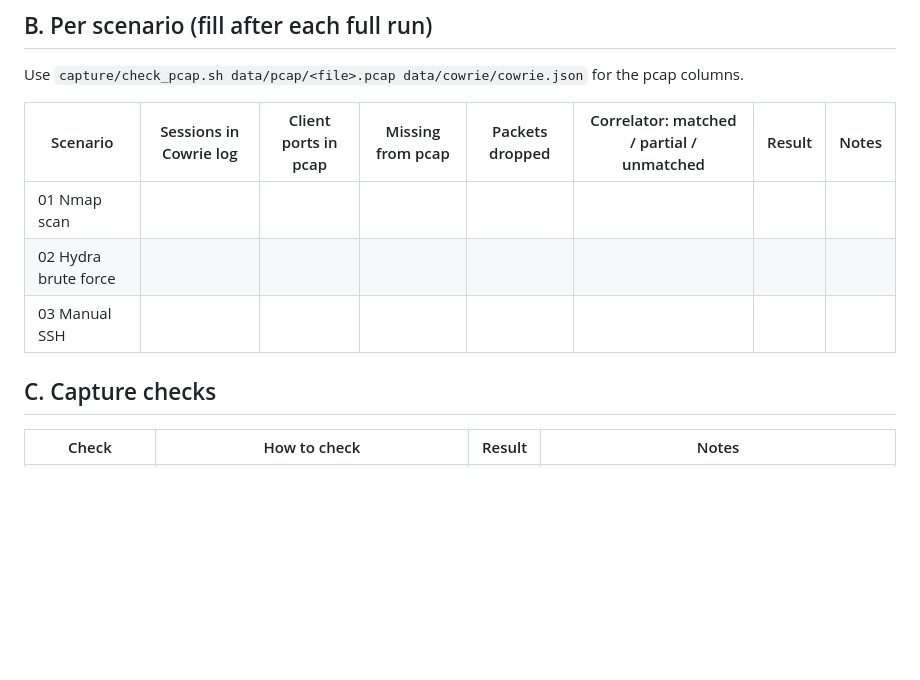
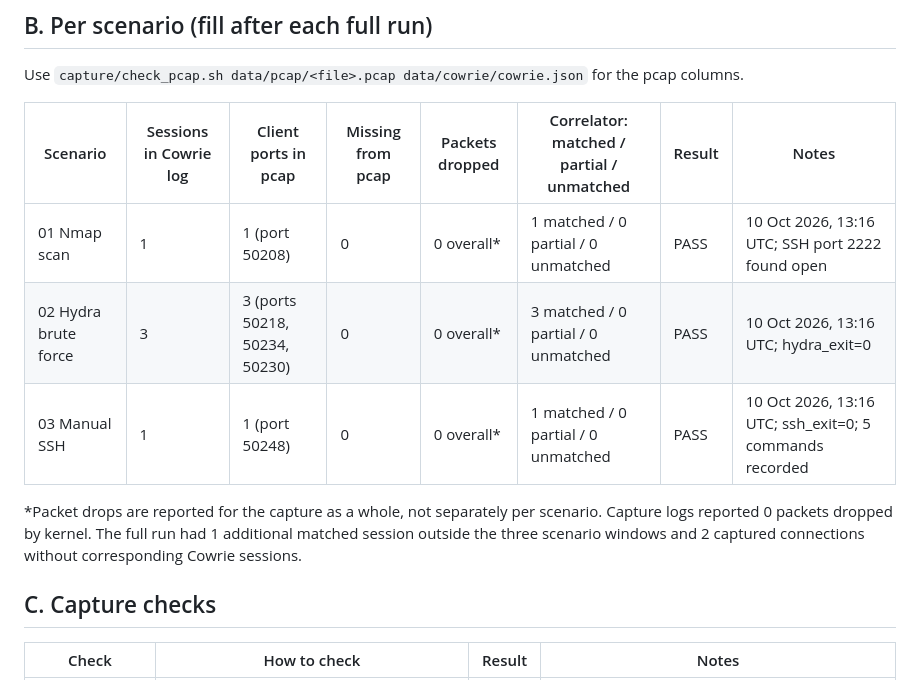
Before and after one commit to GangothriDJoy/HiveWatch, a Markdown page: docs/test_checklist.md, the part around the change. Rendered like a GitHub page; blank space fills up the shorter version.

Commit message:
Record per-scenario integration test results

```diff
--- a/docs/test_checklist.md
+++ b/docs/test_checklist.md
@@ -22,12 +22,12 @@ Use `capture/check_pcap.sh data/pcap/<file>.pcap data/cowrie/cowrie.json` for th
 
 | Scenario | Sessions in Cowrie log | Client ports in pcap | Missing from pcap | Packets dropped | Correlator: matched / partial / unmatched | Result | Notes |
 |---|---|---|---|---|---|---|---|
-| 01 Nmap scan | | | | | | | |
-| 02 Hydra brute force | | | | | | | |
-| 03 Manual SSH | | | | | | | |
+| 01 Nmap scan | 1 | 1 (port 50208) | 0 | 0 overall* | 1 matched / 0 partial / 0 unmatched | PASS | 10 Oct 2026, 13:16 UTC; SSH port 2222 found open |
+| 02 Hydra brute force | 3 | 3 (ports 50218, 50234, 50230) | 0 | 0 overall* | 3 matched / 0 partial / 0 unmatched | PASS | 10 Oct 2026, 13:16 UTC; hydra_exit=0 |
+| 03 Manual SSH | 1 | 1 (port 50248) | 0 | 0 overall* | 1 matched / 0 partial / 0 unmatched | PASS | 10 Oct 2026, 13:16 UTC; ssh_exit=0; 5 commands recorded |
 
+*Packet drops are reported for the capture as a whole, not separately per scenario. Capture logs reported 0 packets dropped by kernel. The full run had 1 additional matched session outside the three scenario windows and 2 captured connections without corresponding Cowrie sessions.
 ## C. Capture checks
-
 
 | Check | How to check | Result | Notes |
 |---|---|---|---|
```
